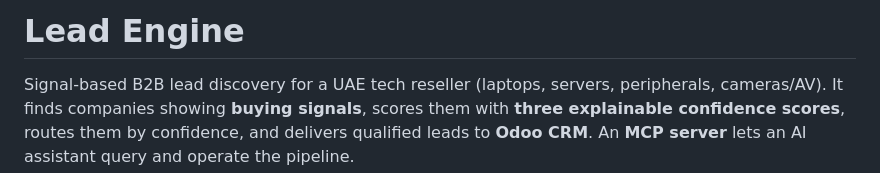
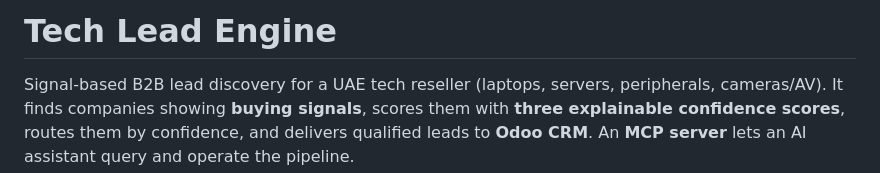
Before and after one commit to Keensly11/Tech-Lead-Engine, a Markdown page: README.md, the part around the change. Drawn GitHub-style.

Commit message:
Rename project to Tech Lead Engine
Co-Authored-By: Claude Opus 5.5 <noreply@anthropic.com>

```diff
--- a/README.md
+++ b/README.md
@@ -1,4 +1,4 @@
-# Lead Engine
+# Tech Lead Engine
 
 Signal-based B2B lead discovery for a UAE tech reseller (laptops, servers, peripherals,
 cameras/AV). It finds companies showing **buying signals**, scores them with **three
```
